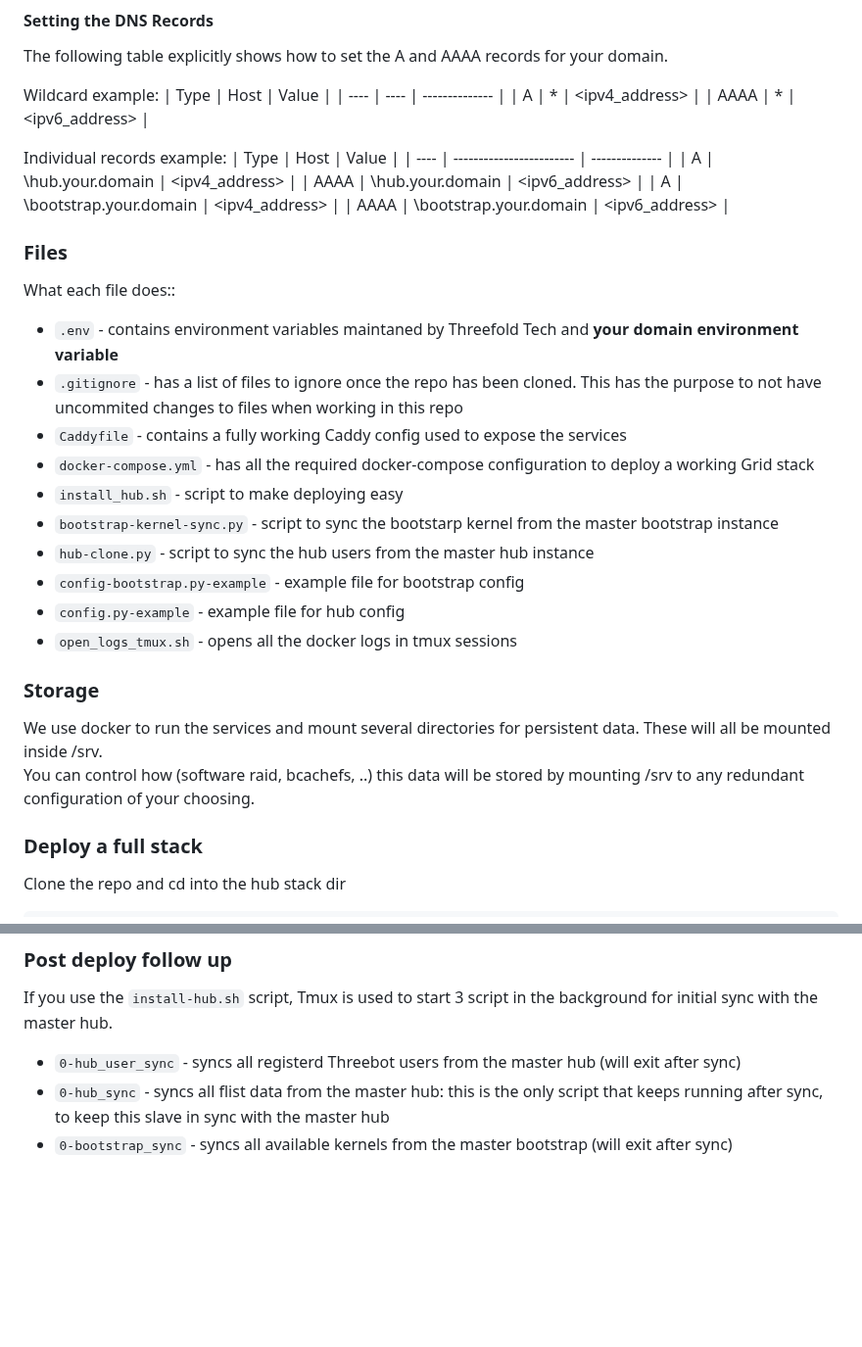
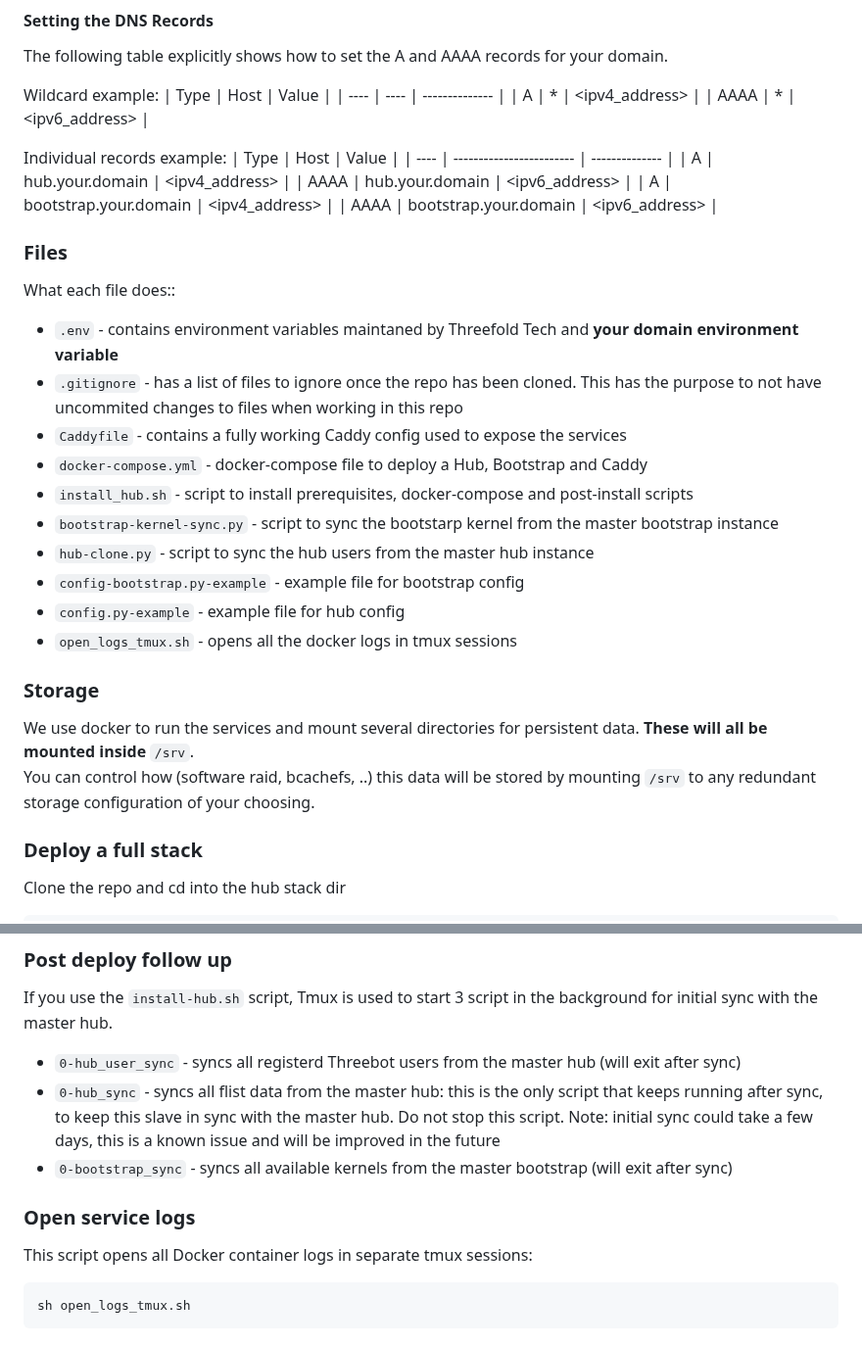
Before and after one commit to threefoldtech/grid_deployment, a Markdown page: grid-hub/readme.md, 2 parts joined by grey strips. Shown at 98% size. Drawn GitHub-style; blank space fills up the shorter version.

Commit message:
improved docs on hub & bootstrap deploy

````diff
--- a/grid-hub/readme.md
+++ b/grid-hub/readme.md
@@ -32,10 +32,10 @@ Wildcard example:
 Individual records example:
 | Type | Host                     | Value          |
 | ---- | ------------------------ | -------------- |
-| A    | \hub.your.domain         | <ipv4_address> |
-| AAAA | \hub.your.domain         | <ipv6_address> |
-| A    | \bootstrap.your.domain   | <ipv4_address> |
-| AAAA | \bootstrap.your.domain   | <ipv6_address> |
+| A    | hub.your.domain         | <ipv4_address> |
+| AAAA | hub.your.domain         | <ipv6_address> |
+| A    | bootstrap.your.domain   | <ipv4_address> |
+| AAAA | bootstrap.your.domain   | <ipv6_address> |
 
 
 ### Files
@@ -44,8 +44,8 @@ What each file does::
 - `.env` - contains environment variables maintaned by Threefold Tech and **your domain environment variable**
 - `.gitignore` - has a list of files to ignore once the repo has been cloned. This has the purpose to not have uncommited changes to files when working in this repo
 - `Caddyfile` - contains a fully working Caddy config used to expose the services
-- `docker-compose.yml` - has all the required docker-compose configuration to deploy a working Grid stack
-- `install_hub.sh` - script to make deploying easy
+- `docker-compose.yml` - docker-compose file to deploy a Hub, Bootstrap and Caddy
+- `install_hub.sh` - script to install prerequisites, docker-compose and post-install scripts
 - `bootstrap-kernel-sync.py` - script to sync the bootstarp kernel from the master bootstrap instance
 - `hub-clone.py` - script to sync the hub users from the master hub instance
 - `config-bootstrap.py-example` - example file for bootstrap config
@@ -55,8 +55,8 @@ What each file does::
 
 ### Storage
 
-We use docker to run the services and mount several directories for persistent data. These will all be mounted inside /srv.
-You can control how (software raid, bcachefs, ..) this data will be stored by mounting /srv to any redundant configuration of your choosing.
+We use docker to run the services and mount several directories for persistent data. **These will all be mounted inside** `/srv`.
+You can control how (software raid, bcachefs, ..) this data will be stored by mounting `/srv` to any redundant storage configuration of your choosing.
 
 
 ### Deploy a full stack
@@ -82,5 +82,13 @@ sh install-hub.sh
 
 If you use the `install-hub.sh` script, Tmux is used to start 3 script in the background for initial sync with the master hub.
 - `0-hub_user_sync` - syncs all registerd Threebot users from the master hub (will exit after sync)
-- `0-hub_sync` - syncs all flist data from the master hub: this is the only script that keeps running after sync, to keep this slave in sync with the master hub
+- `0-hub_sync` - syncs all flist data from the master hub: this is the only script that keeps running after sync, to keep this slave in sync with the master hub. Do not stop this script. Note: initial sync could take a few days, this is a known issue and will be improved in the future
 - `0-bootstrap_sync` - syncs all available kernels from the master bootstrap (will exit after sync)
+
+
+### Open service logs
+
+This script opens all Docker container logs in separate tmux sessions:
+```sh
+sh open_logs_tmux.sh
+```
````
